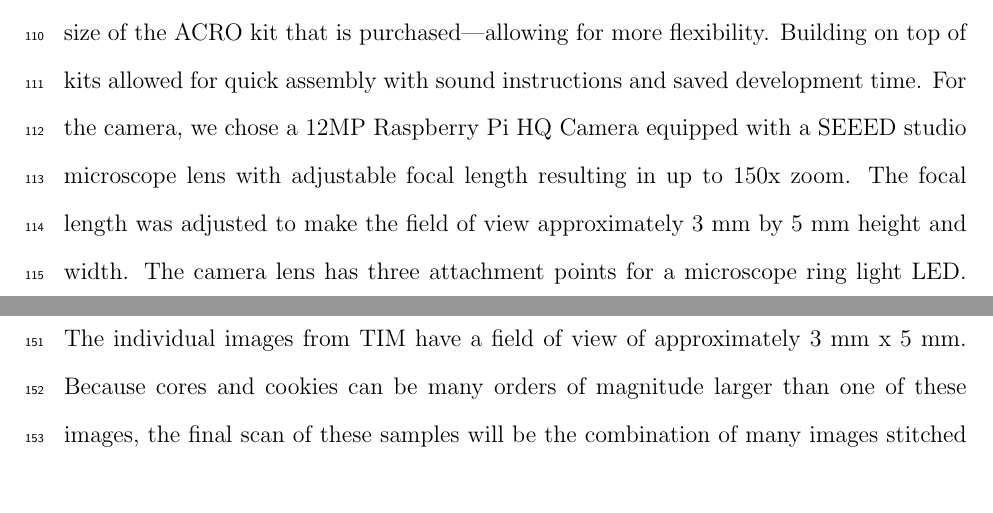
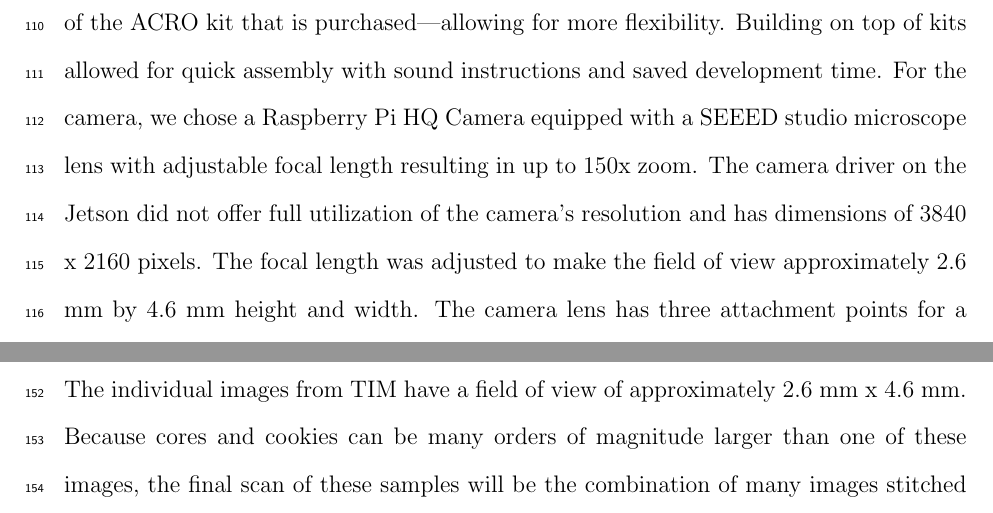
Before and after one commit to temporalecologylab/TreeRings, a LaTeX paper (docs/writing/paper_anon.tex): two parts of pages 5 and 7 of 28 before the commit and two parts of pages 5 and 8 of 28 after it, joined at a grey line, cut so that both start at the same text. Compiled offline with pdfLaTeX.

Commit message:
Missed a couple 3 mm x 5 mm changes.

```diff
--- a/docs/writing/paper_anon.tex
+++ b/docs/writing/paper_anon.tex
@@ -103,7 +103,7 @@ The machine kit includes extruded aluminum rails, carriages to slide along the r
 To fit on the end-effector plates of the ACRO system, we made an adapter to connect the linear actuator to the $X$ and $Y$ axis, thus creating motion in the $Z$ axis.
 The size of the work plane is ultimately up to the size of the ACRO kit that is purchased---allowing for more flexibility.
 Building on top of kits allowed for quick assembly with sound instructions and saved development time.
-For the camera, we chose a 12MP Raspberry Pi HQ Camera equipped with a SEEED studio microscope lens with adjustable focal length resulting in up to 150x zoom. The focal length was adjusted to make the field of view approximately 3 mm by 5 mm height and width. \R{led_ring_light_1}The camera lens has three attachment points for a microscope ring light LED. We attached a generic, white light LED ring light similar to the AmScope LED-78.\R{led_ring_light_2} The camera was connected to the gantry machine using custom, 3D printed, adapters.
+For the camera, we chose a Raspberry Pi HQ Camera equipped with a SEEED studio microscope lens with adjustable focal length resulting in up to 150x zoom. \R{camera_driver}The camera driver on the Jetson did not offer full utilization of the camera's resolution and has dimensions of 3840 x 2160 pixels. The focal length was adjusted to make the field of view approximately 2.6 mm by 4.6 mm height and width. \R{led_ring_light_1}The camera lens has three attachment points for a microscope ring light LED. We attached a generic, white light LED ring light similar to the AmScope LED-78.\R{led_ring_light_2} The camera was connected to the gantry machine using custom, 3D printed, adapters.
 For the computer, we implemented all of the software control, image stitching, and graphical user interface (GUI) to run on an NVIDIA Jetson Orin Nano 8GB (Jetson edge computer), which also connects to the camera via a MIPI cable. % amf28jan2026 The Jetson Orin Nano 8GB is it's complete product name emwREPLY: okay, that's fine then!
 
 By choosing this combination, we were able to reduce the weight and cost of the camera significantly. This minimized the design challenges of stabilizing the movement of a heavier DSLR and allowed us to invest more in a powerful computer that can handle intensive image processing.
@@ -165,26 +165,10 @@ Similarly to cookies, the scanning surface should be as close to parallel to the
 
 TIM can scan cores, cookies, and sections of cookies. Each one of these scans requires a slightly different process, which we describe in separate subsections.
 A few principles are common regardless of what is being scanned, and we describe these first.
-% The subsystems of TIM can be best understood by following the process from sample setup through obtaining a stitched image.
-% To achieve this with a fixed focus camera, the samples must be nearly orthogonal to the camera lens.
-% Once the sample is level, the operator follows a procedure to inform TIM of where the sample is, and the its size using buttons on the GUI to navigate and focus the camera on the center of the sample.
-% The sample height and width in the $X$ and $Y$ dimensions are then entered in the GUI to be saved. Finally, the user must click the `Add Sample' button which provides more fields to add sample identifiers and save the center coordinate.
-% This procedure can be repeated to create a queue of samples to digitize as a batch. One additional parameter that needs to be defined is the height and width of the field of view of one image from the camera.
-% We adjusted the focal length of the camera using the zoom ring to have a constant field of view of approximately 3 mm x 5 mm when in-focus.
-% The sample height and width, sample identifiers, sample type, sample center coordinate, and the height and width of an image provides sufficient information to digitize a sample.
-
-% \subsubsection{Exhaustive Cookie Traverse}
-
-
-% The goal of this sample transverse is to obtain in-focus images that have a region of overlap with each of its neighbors---the basis of image stitching (Figure \ref{FIGURE LABEL}).
-% The coordinates of each image-to-be-captured are derived from the sample's center coordinate, the height and width of the sample, the height and width of an image frame, and the user provided percentage overlap between images.
-% Our design can capture cores by defining the sample width to be zero and the height of the core to be used. So long as the cores are aligned to be parallel to the Y axis, this minimizes imaging time as only one column of images is captured.
-% Digitizing cookies requires a rectangular grid of images to be taken in both the X and Y axes.
-% The user provides enough information to find the X and Y coordinates of each image, but the Z coordinate must be found with an algorithmic focusing procedure.
 
 \subsubsection{Regions of Overlap for Stitching}
 
-The individual images from TIM have a field of view of approximately 3 mm x 5 mm. Because cores and cookies can be many orders of magnitude larger than one of these images, the final scan of these samples will be the combination of many images stitched together.
+The individual images from TIM have a field of view of approximately 2.6 mm x 4.6 mm. Because cores and cookies can be many orders of magnitude larger than one of these images, the final scan of these samples will be the combination of many images stitched together.
 Stitching two images together requires both images to share a region of overlap in which the subject of the image is the same \citep{mohammadi_comparative_2024}.
 Unique features inside this region of overlap act as a map to connect the two images.
 By default TIM is set to have a 33\% overlap with its neighbor but this can be adjusted easily while adding a sample in the GUI. The imaging process of a cookie is shown in Figure \ref{fig:cookie_overlap}.
```
Also changed, not shown: docs/diagrams/gui_screenshot.png, 1 other file.
